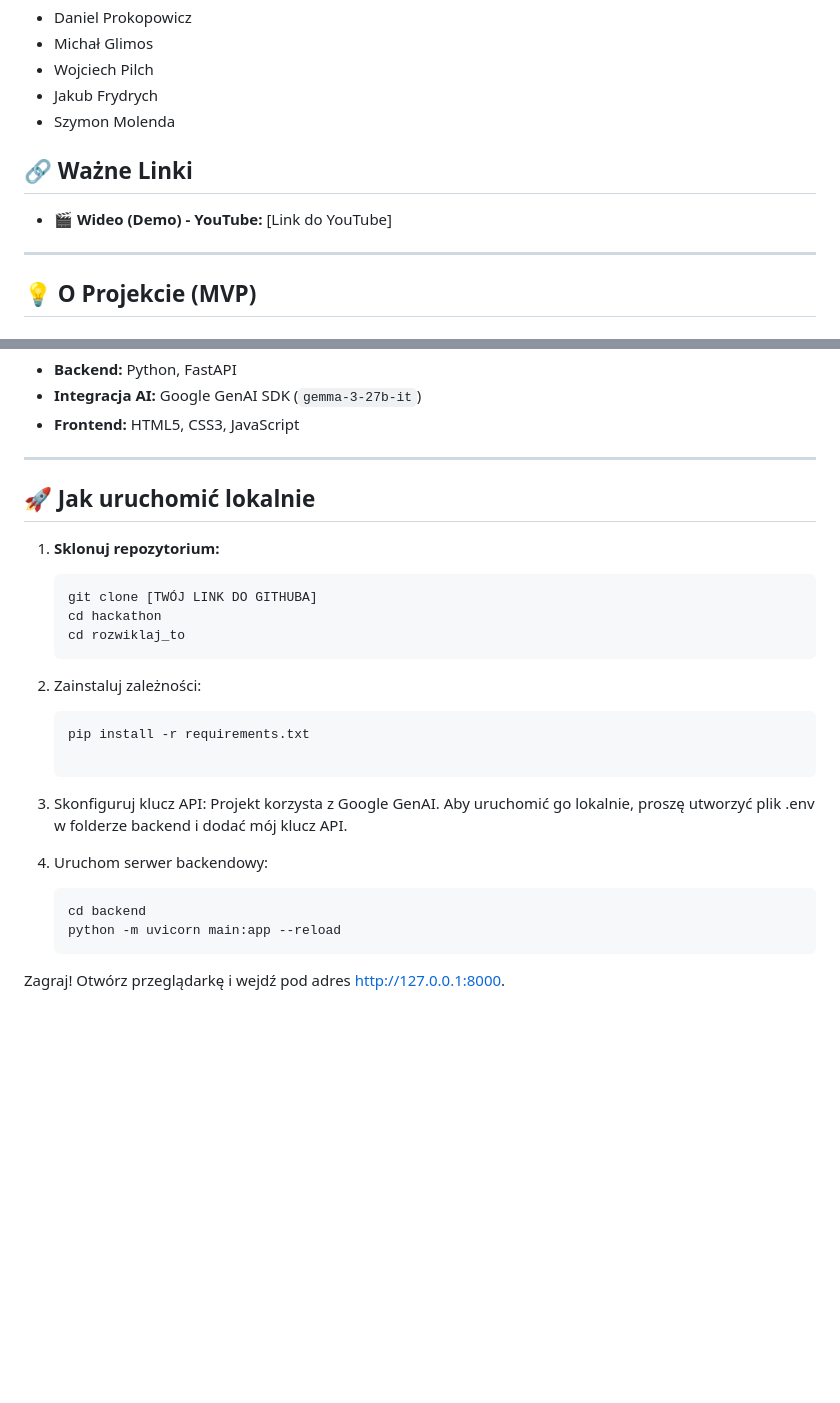
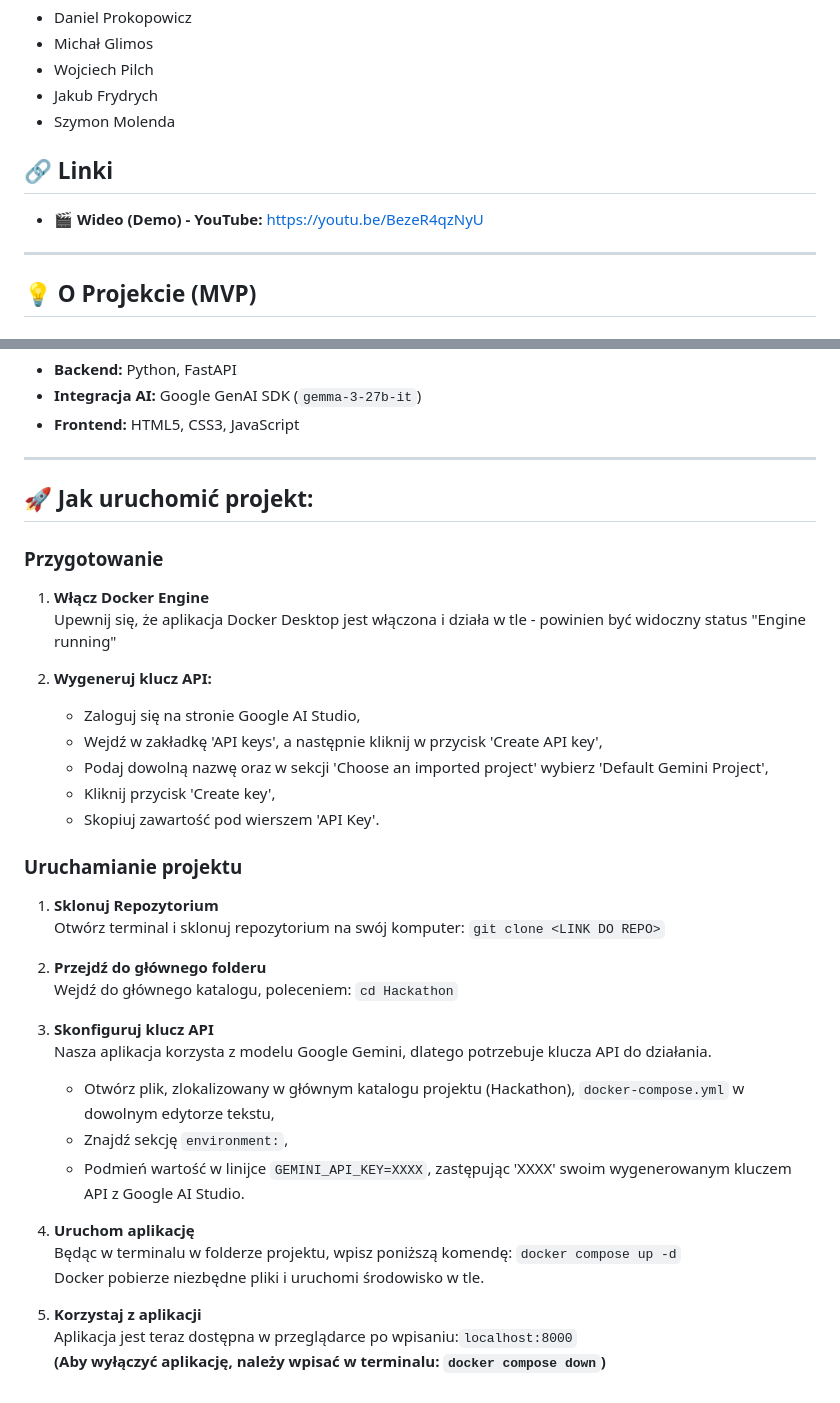
Before and after one commit to danielprokopowicz/Hackathon, a Markdown page: README.md, 2 parts joined by grey strips. GitHub-like rendering; blank space fills up the shorter version.

````diff
--- a/README.md
+++ b/README.md
@@ -14,8 +14,8 @@
 - Jakub Frydrych
 - Szymon Molenda
 
-## 🔗 Ważne Linki
-- **🎬 Wideo (Demo) - YouTube:** [Link do YouTube]
+## 🔗 Linki
+- **🎬 Wideo (Demo) - YouTube:** https://youtu.be/BezeR4qzNyU
 
 ---
 
@@ -56,23 +56,43 @@ Po rozwiązaniu zagadki, gracze odblokowują **"Pigułkę Wiedzy"** — krótką
 
 ---
 
-## 🚀 Jak uruchomić lokalnie
+## 🚀 Jak uruchomić projekt:
 
-1. **Sklonuj repozytorium:**
-   ```bash
-   git clone [TWÓJ LINK DO GITHUBA]
-   cd hackathon
-   cd rozwiklaj_to
-2. Zainstaluj zależności:
-   ```bash
-   pip install -r requirements.txt
+### Przygotowanie
 
-3. Skonfiguruj klucz API:
-Projekt korzysta z Google GenAI. Aby uruchomić go lokalnie, proszę utworzyć plik .env w folderze backend i dodać mój klucz API.
+1. **Włącz Docker Engine**
+Upewnij się, że aplikacja Docker Desktop jest włączona i działa w tle - powinien być widoczny status "Engine running"
+<br></br>
 
-4. Uruchom serwer backendowy:
-   ```bash
-   cd backend
-   python -m uvicorn main:app --reload
-Zagraj!
-Otwórz przeglądarkę i wejdź pod adres http://127.0.0.1:8000.
+2. **Wygeneruj klucz API:**
+    * Zaloguj się na stronie Google AI Studio,
+    * Wejdź w zakładkę 'API keys', a następnie kliknij w przycisk 'Create API key',
+    * Podaj dowolną nazwę oraz w sekcji 'Choose an imported project' wybierz 'Default Gemini Project',
+    * Kliknij przycisk 'Create key',
+    * Skopiuj zawartość pod wierszem 'API Key'.
+
+### Uruchamianie projektu
+
+1. **Sklonuj Repozytorium**
+Otwórz terminal i sklonuj repozytorium na swój komputer:
+```git clone <LINK DO REPO>```
+<br></br>
+2. **Przejdź do głównego folderu**
+Wejdź do głównego katalogu, poleceniem:
+```cd Hackathon```
+<br></br>
+3. **Skonfiguruj klucz API**
+Nasza aplikacja korzysta z modelu Google Gemini, dlatego potrzebuje klucza API do działania.
+   * Otwórz plik, zlokalizowany w głównym katalogu projektu (Hackathon), ```docker-compose.yml``` w dowolnym edytorze tekstu,
+   * Znajdź sekcję ```environment:```,
+   * Podmień wartość w linijce ```GEMINI_API_KEY=XXXX```, zastępując 'XXXX' swoim wygenerowanym kluczem API z Google AI Studio.
+<br></br>
+4. **Uruchom aplikację**
+Będąc w terminalu w folderze projektu, wpisz poniższą komendę:
+```docker compose up -d```
+Docker pobierze niezbędne pliki i uruchomi środowisko w tle.
+<br></br>
+
+5. **Korzystaj z aplikacji**
+Aplikacja jest teraz dostępna w przeglądarce po wpisaniu:```localhost:8000```
+**(Aby wyłączyć aplikację, należy wpisać w terminalu: ```docker compose down```)**
````
